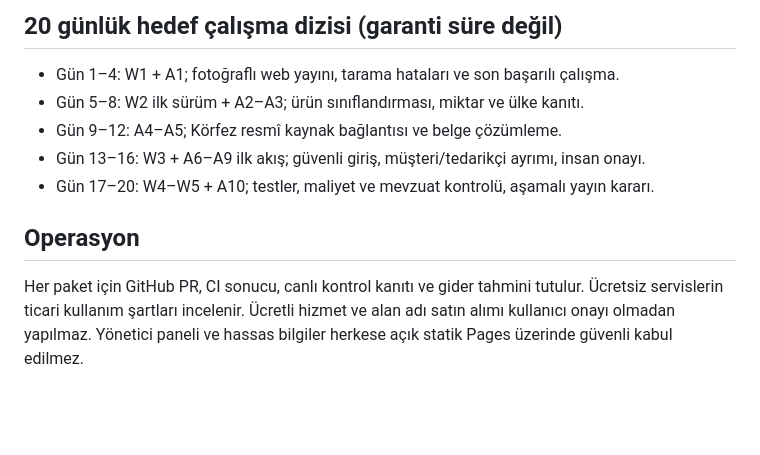
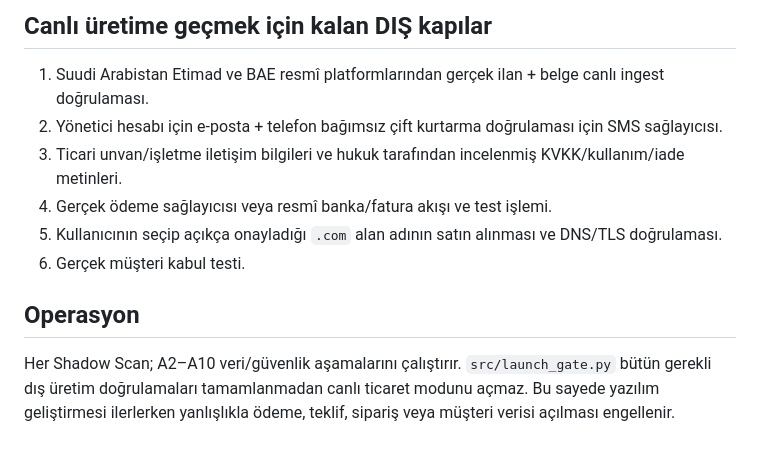
Before and after one commit to mehmetozan-5858/global-broker-ai, a Markdown page: docs/ROADMAP_WEB_AND_BROKER.md, the part around one of its changes. Rendered like a GitHub page; blank space fills up the shorter version.

```diff
--- a/docs/ROADMAP_WEB_AND_BROKER.md
+++ b/docs/ROADMAP_WEB_AND_BROKER.md
@@ -33,10 +34,11 @@ Sürüm: 2026-10-10 · Durum: canlı test sonuçları esas alınır, plan tamaml
 
-## 20 günlük hedef çalışma dizisi (garanti süre değil)
-- Gün 1–4: W1 + A1; fotoğraflı web yayını, tarama hataları ve son başarılı çalışma.
-- Gün 5–8: W2 ilk sürüm + A2–A3; ürün sınıflandırması, miktar ve ülke kanıtı.
-- Gün 9–12: A4–A5; Körfez resmî kaynak bağlantısı ve belge çözümleme.
-- Gün 13–16: W3 + A6–A9 ilk akış; güvenli giriş, müşteri/tedarikçi ayrımı, insan onayı.
-- Gün 17–20: W4–W5 + A10; testler, maliyet ve mevzuat kontrolü, aşamalı yayın kararı.
+## Canlı üretime geçmek için kalan DIŞ kapılar
+1. Suudi Arabistan Etimad ve BAE resmî platformlarından gerçek ilan + belge canlı ingest doğrulaması.
+2. Yönetici hesabı için e-posta + telefon bağımsız çift kurtarma doğrulaması için SMS sağlayıcısı.
+3. Ticari unvan/işletme iletişim bilgileri ve hukuk tarafından incelenmiş KVKK/kullanım/iade metinleri.
+4. Gerçek ödeme sağlayıcısı veya resmî banka/fatura akışı ve test işlemi.
+5. Kullanıcının seçip açıkça onayladığı `.com` alan adının satın alınması ve DNS/TLS doğrulaması.
+6. Gerçek müşteri kabul testi.
 
 ## Operasyon
-Her paket için GitHub PR, CI sonucu, canlı kontrol kanıtı ve gider tahmini tutulur. Ücretsiz servislerin ticari kullanım şartları incelenir. Ücretli hizmet ve alan adı satın alımı kullanıcı onayı olmadan yapılmaz. Yönetici paneli ve hassas bilgiler herkese açık statik Pages üzerinde güvenli kabul edilmez.
+Her Shadow Scan; A2–A10 veri/güvenlik aşamalarını çalıştırır. `src/launch_gate.py` bütün gerekli dış üretim doğrulamaları tamamlanmadan canlı ticaret modunu açmaz. Bu sayede yazılım geliştirmesi ilerlerken yanlışlıkla ödeme, teklif, sipariş veya müşteri verisi açılması engellenir.
```
Also changed, not shown: other parts of docs/ROADMAP_WEB_AND_BROKER.md (+21 -20 lines).
